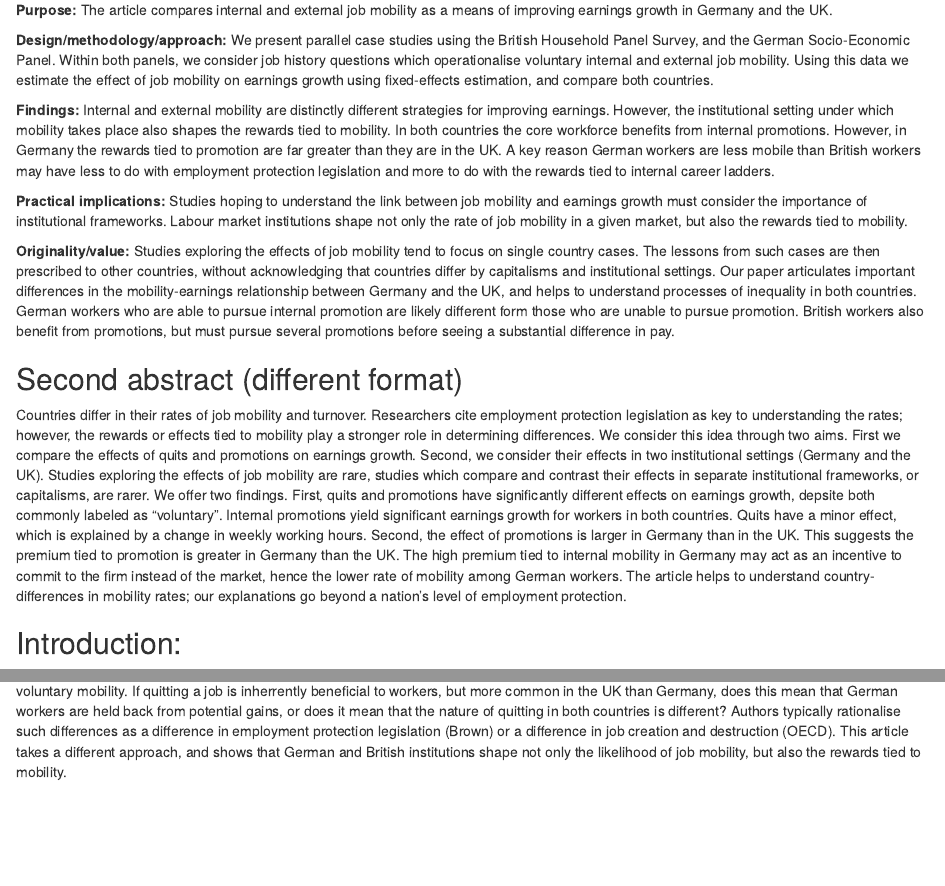
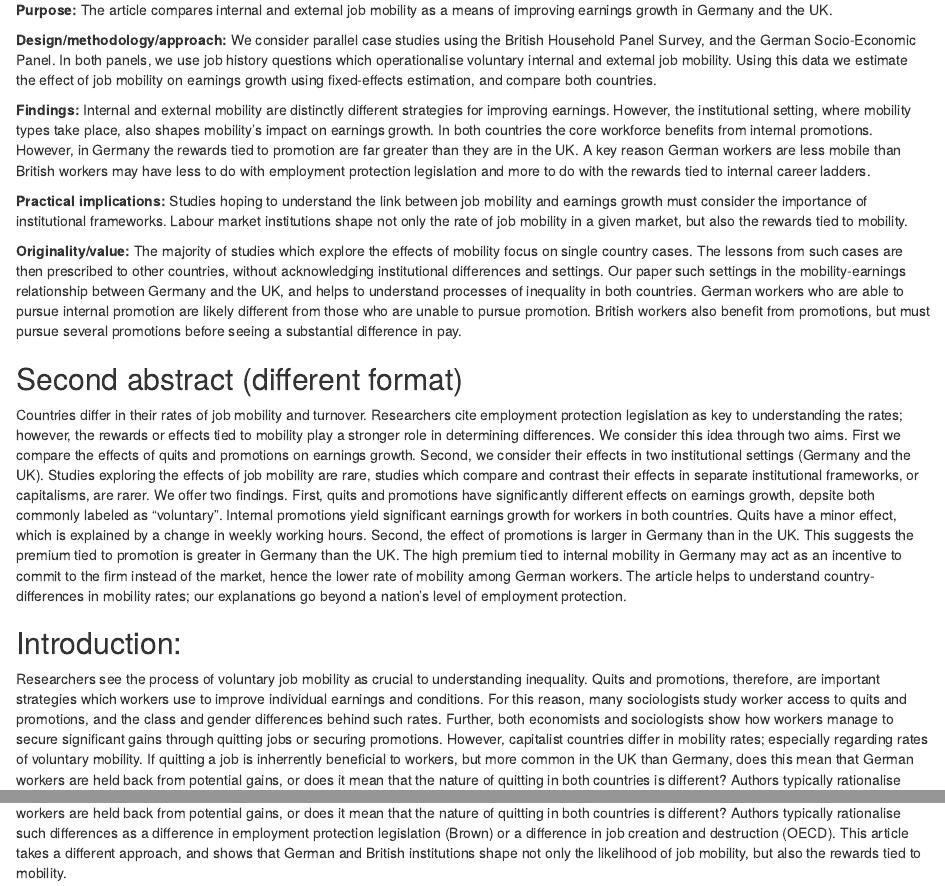
Before and after one commit to Privlko/de_uk_paper, an R Markdown document (draft.Rmd): the page in a window 1100 px wide, from 230 px down, and a second part further down, joined at a grey line. Rendered offline with R 4.5, knitr and Pandoc, with nearby package versions.

Commit message:
Update draft.Rmd

```diff
--- a/draft.Rmd
+++ b/draft.Rmd
@@ -9,14 +9,13 @@ output: html_document
 
 **Purpose:** The article compares internal and external job mobility as a means of improving earnings growth in Germany and the UK.
 
-**Design/methodology/approach:** We present parallel case studies using the British Household Panel Survey, and the German Socio-Economic Panel. Within both panels, we consider job history questions which operationalise voluntary internal and external job mobility. Using this data we estimate the effect of job mobility on earnings growth using fixed-effects estimation, and compare both countries.
+**Design/methodology/approach:** We consider parallel case studies using the British Household Panel Survey, and the German Socio-Economic Panel. In both panels, we use job history questions which operationalise voluntary internal and external job mobility. Using this data we estimate the effect of job mobility on earnings growth using fixed-effects estimation, and compare both countries.
 
-**Findings:** Internal and external mobility are distinctly different strategies for improving earnings. However, the institutional setting under which mobility takes place also shapes the rewards tied to mobility. In both countries the core workforce benefits from internal promotions. However, in Germany the rewards tied to promotion are far greater than they are in the UK. A key reason German workers are less mobile than British workers may have less to do with employment protection legislation and more to do with the rewards tied to internal career ladders.
+**Findings:** Internal and external mobility are distinctly different strategies for improving earnings. However, the institutional setting, where mobility types take place, also shapes mobility's impact on earnings growth. In both countries the core workforce benefits from internal promotions. However, in Germany the rewards tied to promotion are far greater than they are in the UK. A key reason German workers are less mobile than British workers may have less to do with employment protection legislation and more to do with the rewards tied to internal career ladders.
 
 **Practical implications:** Studies hoping to understand the link between job mobility and earnings growth must consider the importance of institutional frameworks. Labour market institutions shape not only the rate of job mobility in a given market, but also the rewards tied to mobility.
 
-**Originality/value:** Studies exploring the effects of job mobility tend to focus on single country cases. The lessons from such cases are then prescribed to other countries, without acknowledging that countries differ by capitalisms and institutional settings. Our paper articulates important differences in the mobility-earnings relationship between Germany and the UK, and helps to understand processes of inequality in both countries. German workers who are able to pursue internal promotion are likely different form those who are unable to pursue promotion. British workers also benefit from promotions, but must pursue several promotions before seeing a substantial difference in pay.
-
+**Originality/value:** The majority of studies which explore the effects of mobility focus on single country cases. The lessons from such cases are then prescribed to other countries, without acknowledging institutional differences and settings. Our paper such settings in the mobility-earnings relationship between Germany and the UK, and helps to understand processes of inequality in both countries. German workers who are able to pursue internal promotion are likely different from those who are unable to pursue promotion. British workers also benefit from promotions, but must pursue several promotions before seeing a substantial difference in pay.
 
 
 ## Second abstract (different format)
@@ -25,7 +24,7 @@ Countries differ in their rates of job mobility and turnover. Researchers cite e
 
 ## Introduction:
 
-Voluntary job mobility is often seen as an important way to improve individual earnings and conditions. Routinely, authors show how workers make significant gains through quitting jobs or securing promotions. However, capitalist countries differ in mobility rates; especially regarding rates of voluntary mobility. If quitting a job is inherrently beneficial to workers, but more common in the UK than Germany, does this mean that German workers are held back from potential gains, or does it mean that the nature of quitting in both countries is different? Authors typically rationalise such differences as a difference in employment protection legislation (Brown) or a difference in job creation and destruction (OECD). This article takes a different approach, and shows that German and British institutions shape not only the likelihood of job mobility, but also the rewards tied to mobility.
+Researchers see the process of voluntary job mobility as crucial to understanding inequality. Quits and promotions, therefore, are important strategies which workers use to improve individual earnings and conditions. For this reason, many sociologists study worker access to quits and promotions, and the class and gender differences behind such rates. Further, both economists and sociologists show how workers manage to secure significant gains through quitting jobs or securing promotions. However, capitalist countries differ in mobility rates; especially regarding rates of voluntary mobility. If quitting a job is inherrently beneficial to workers, but more common in the UK than Germany, does this mean that German workers are held back from potential gains, or does it mean that the nature of quitting in both countries is different? Authors typically rationalise such differences as a difference in employment protection legislation (Brown) or a difference in job creation and destruction (OECD). This article takes a different approach, and shows that German and British institutions shape not only the likelihood of job mobility, but also the rewards tied to mobility.
 
 The aim of the article is two-fold. First, we explicitly compare internal and external mobility as a means of improving earnings growth. Second, we compare the relationship between mobility and earnings in two institutional settings, coordinated Germany and the liberal UK (Hall and Soskice, Thelen). Both of the aims stem from wrinkles in the job mobility literature. First, authors rarely see internal promotion as a form of voluntary mobility; instead they tend to focus on the effects of external quits alone. Second, authors exploring the impact of mobility often use single country examples despite the fact that european labour markets are highly divided. Our article highlights this nuance explicitly by comparing quits and promotions in two institutional settings.
 
```
